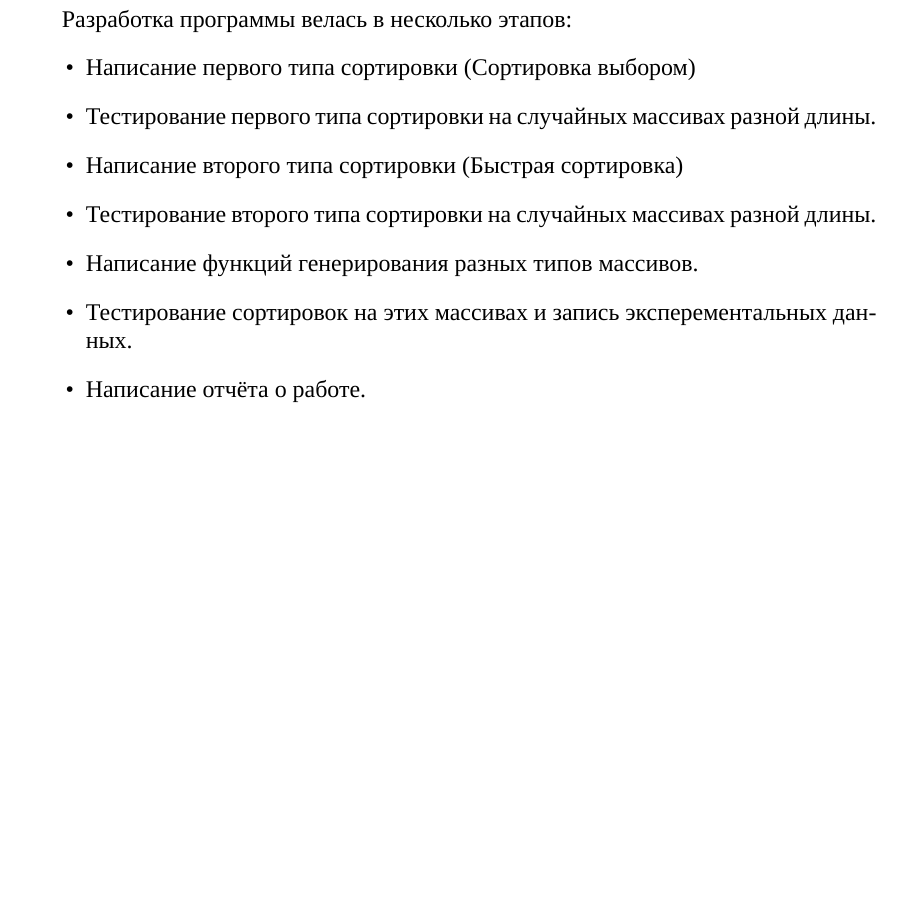
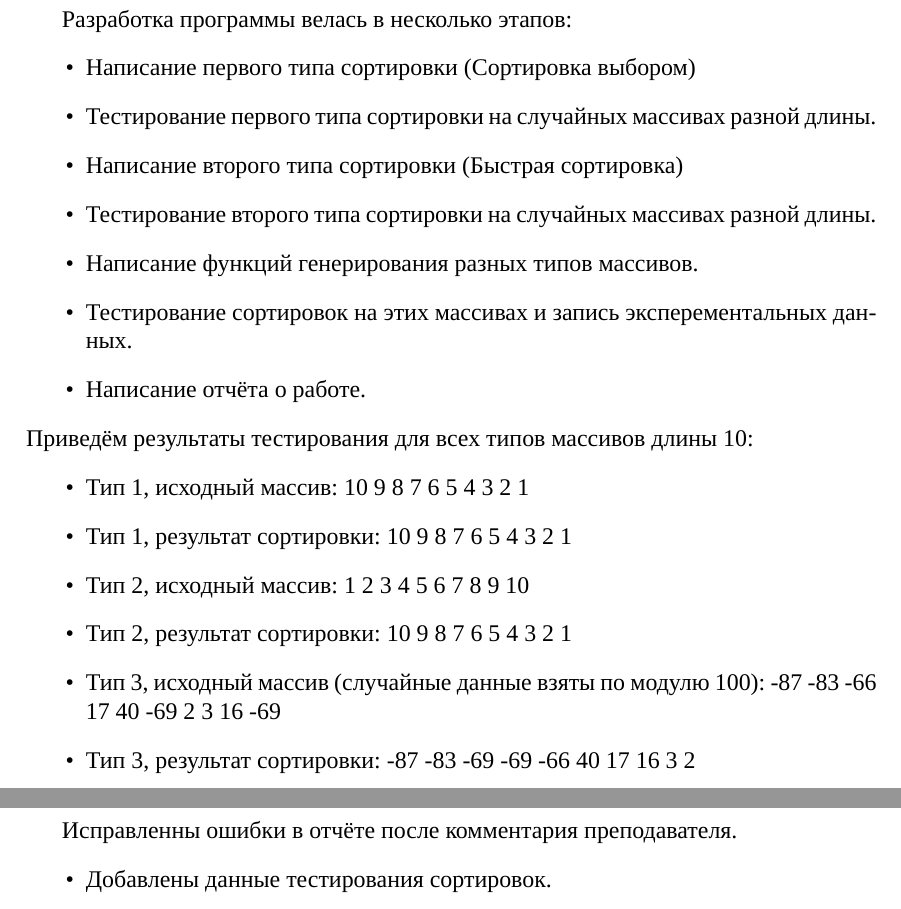
Before and after one commit to Rav263/Sorts_2_1, a LaTeX document (report1.tex): part of page 6 of 8 before the commit and two parts of pages 6 and 7 of 8 after it, the two joined at a grey line, cut so that both start at the same text, the shorter picture padded with empty space. Compiled offline with XeLaTeX; a missing font is replaced by an installed copy or a similar font.

Commit message:
Дописан отчёт и исправленны оошибки

```diff
--- a/report1.tex
+++ b/report1.tex
@@ -172,11 +172,23 @@
   \item Тестирование сортировок на этих массивах и запись эксперементальных данных.
   \item Написание отчёта о работе.
 \end{itemize}
+Приведём результаты тестирования для всех типов массивов длины 10:
+\begin{itemize}
+  \item Тип 1, исходный массив:      10 9 8 7 6 5 4 3 2 1
+  \item Тип 1, результат сортировки: 10 9 8 7 6 5 4 3 2 1
+  \item Тип 2, исходный массив:      1 2 3 4 5 6 7 8 9 10
+  \item Тип 2, результат сортировки: 10 9 8 7 6 5 4 3 2 1
+  \item Тип 3, исходный массив (случайные данные взяты по модулю 100): -87 -83 -66 17 40 -69 2 3 16 -69
+  \item Тип 3, результат сортировки: -87 -83 -69 -69 -66 40 17 16 3 2
+\end{itemize}
 
 \newpage
 
 \section{Анализ допущенных ошибок}
-
+Исправленны ошибки в отчёте после комментария преподавателя.
+\begin{itemize}
+  \item Добавлены данные тестирования сортировок.
+\end{itemize}
 
 \newpage
 \begin{raggedright}
```
Also changed, not shown: 1 other file.
